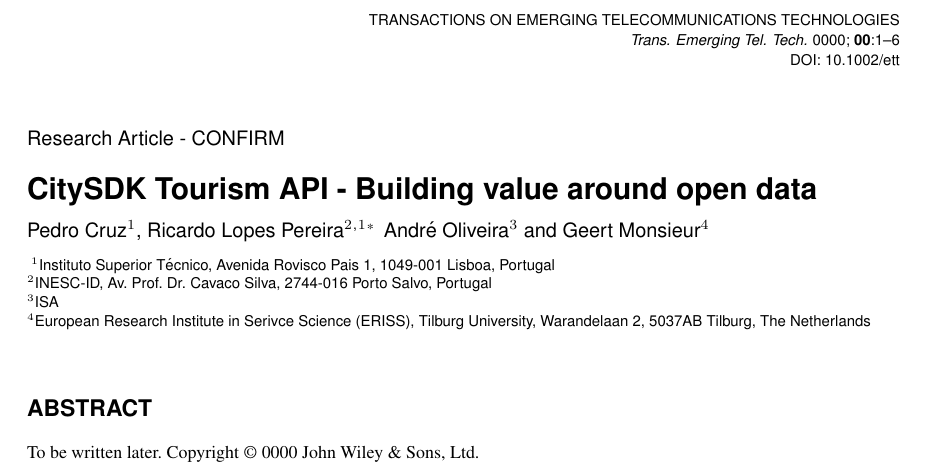
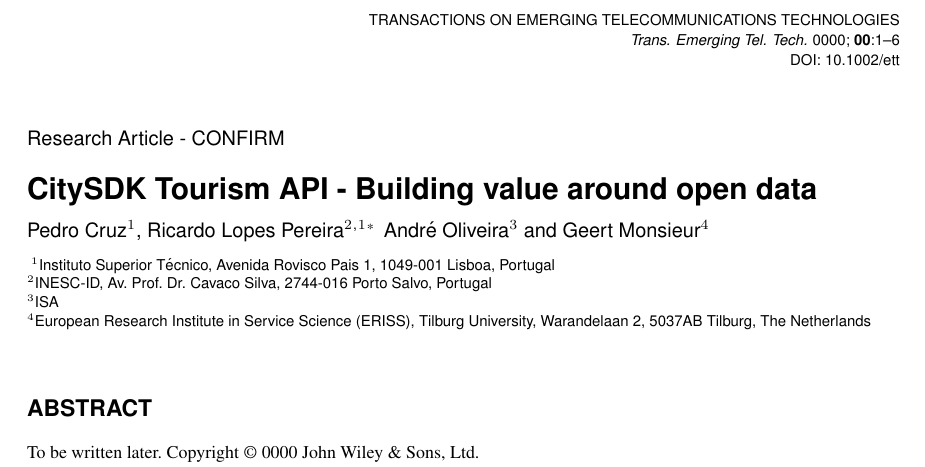
Before and after one commit to joninvski/ett-tourism, a LaTeX document (main.tex): part of page 1 of 6, cut so that both start at the same text. Compiled offline with pdfLaTeX.

Commit message:
minor changes

```diff
--- a/main.tex
+++ b/main.tex
@@ -61,7 +61,7 @@
  \affilnum{1}Instituto Superior T\'ecnico, Avenida Rovisco Pais 1, 1049-001 Lisboa, Portugal\\
  \affilnum{2}INESC-ID, Av. Prof. Dr. Cavaco Silva, 2744-016 Porto Salvo, Portugal\\
  \affilnum{3}ISA\\
- \affilnum{4}European Research Institute in Serivce Science (ERISS), Tilburg University, Warandelaan 2, 5037AB Tilburg, The Netherlands
+ \affilnum{4}European Research Institute in Service Science (ERISS), Tilburg University, Warandelaan 2, 5037AB Tilburg, The Netherlands
 }
 \corraddr{E-mail: ricardo.pereira@inesc-id.pt}
 
```
